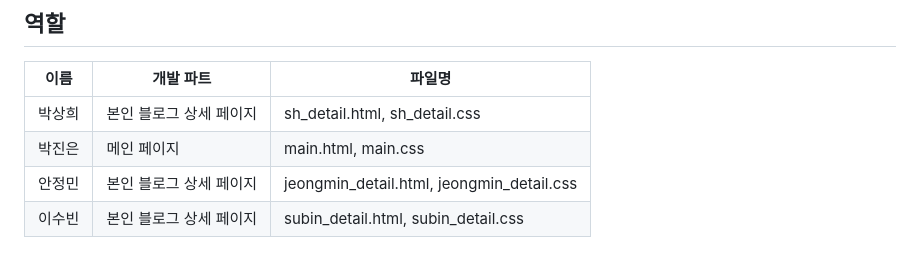
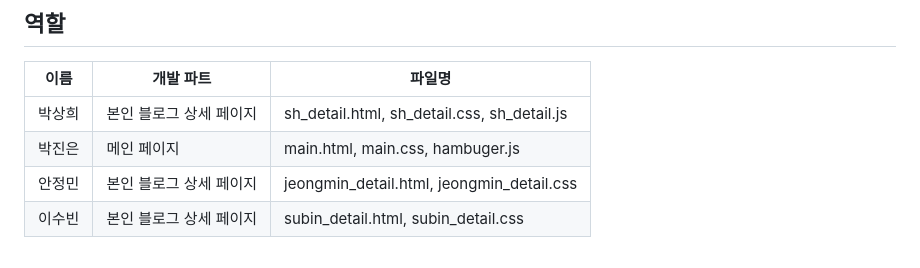
Before and after one commit to B2-O2/Pit-A-Pat, a Markdown page: README.md, the part around the change. GitHub-like rendering.

Commit message:
[DOCS] README

```diff
--- a/README.md
+++ b/README.md
@@ -35,8 +35,8 @@
 
 | 이름   | 개발 파트               | 파일명                                    |
 | ------ | ----------------------- | ----------------------------------------- |
-| 박상희 | 본인 블로그 상세 페이지 | sh_detail.html, sh_detail.css             |
-| 박진은 | 메인 페이지             | main.html, main.css                       |
+| 박상희 | 본인 블로그 상세 페이지 | sh_detail.html, sh_detail.css, sh_detail.js |
+| 박진은 | 메인 페이지             | main.html, main.css, hambuger.js         |
 | 안정민 | 본인 블로그 상세 페이지 | jeongmin_detail.html, jeongmin_detail.css |
 | 이수빈 | 본인 블로그 상세 페이지 | subin_detail.html, subin_detail.css       |
 
```
